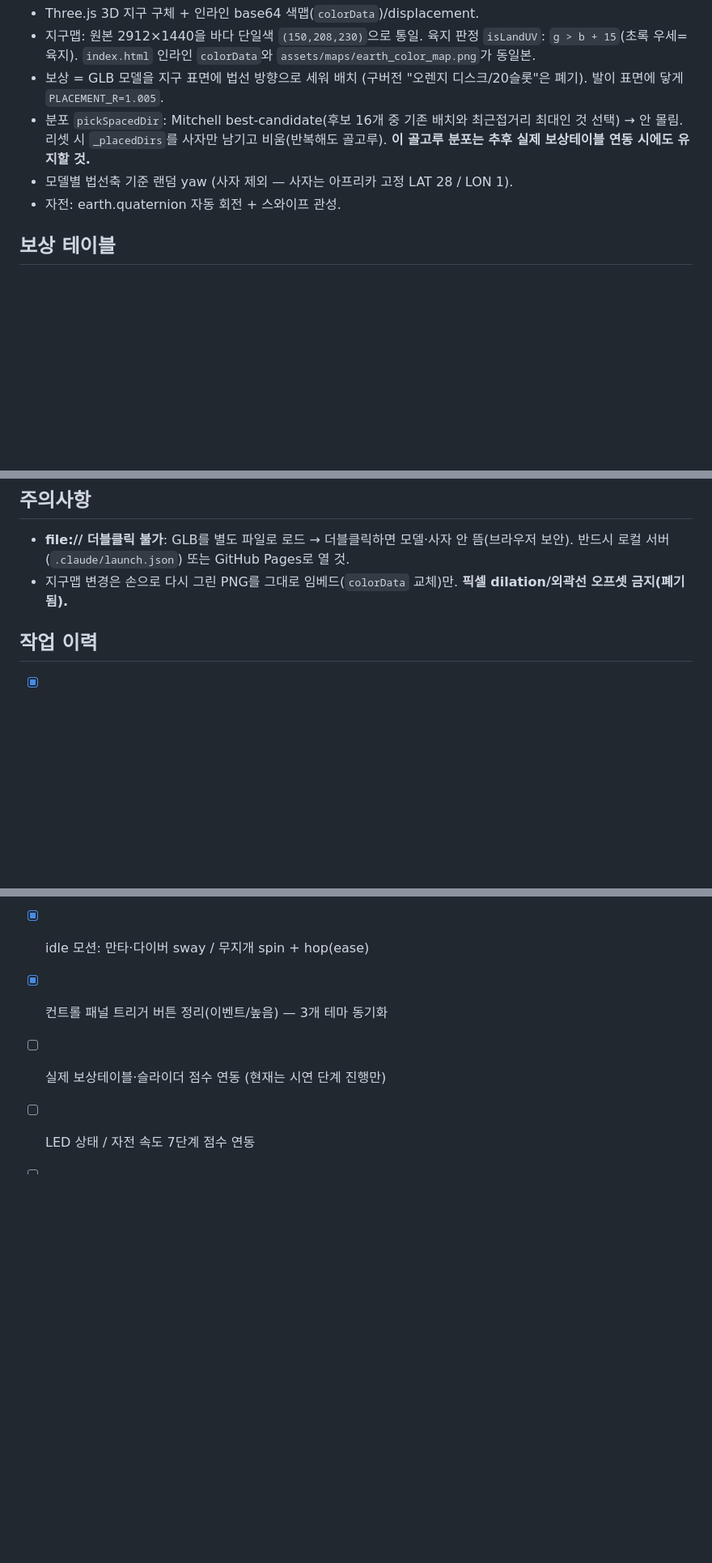
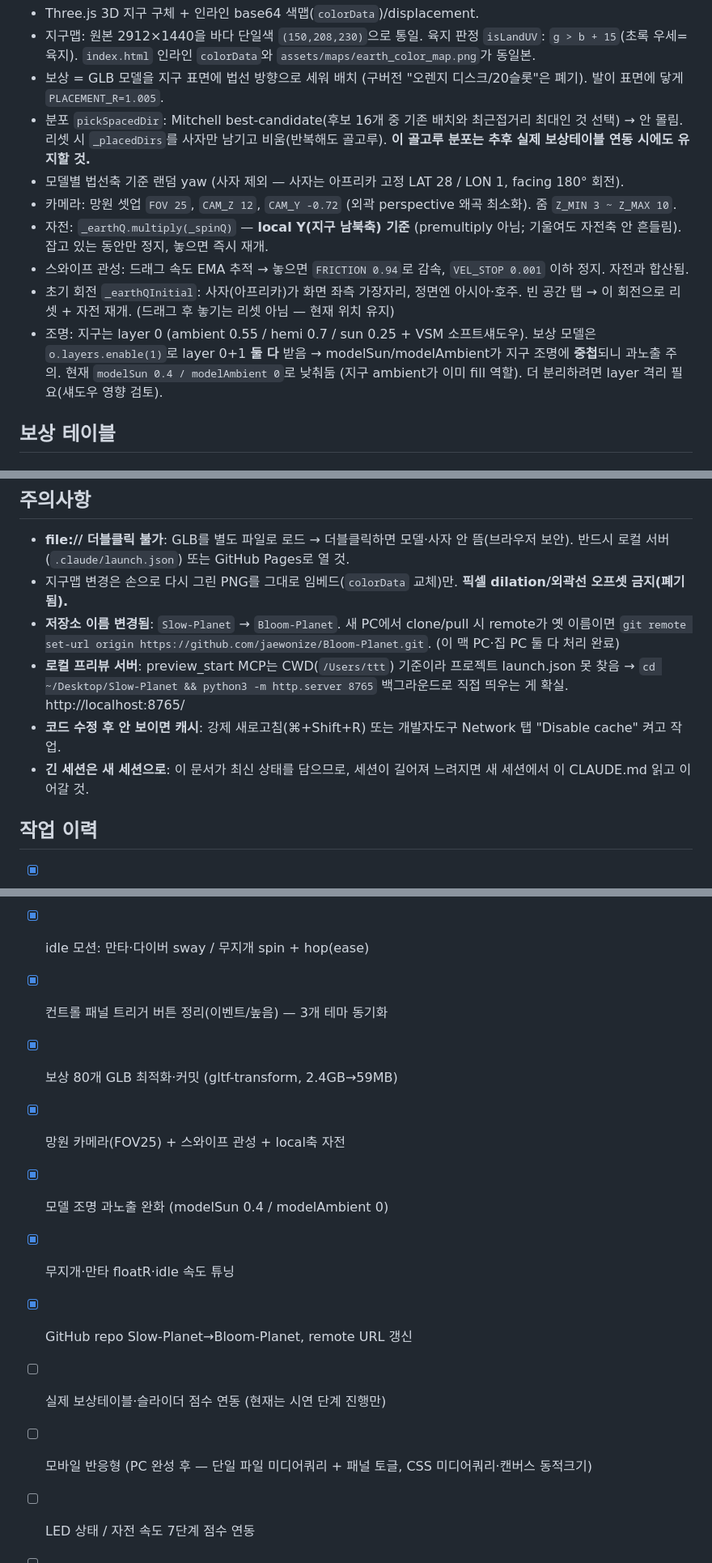
Before and after one commit to jaewonize/Bloom-Planet, a Markdown page: CLAUDE.md, 3 parts joined by grey strips. Shown at 81% size. Drawn GitHub-style; blank space fills up the shorter version.

```diff
--- a/CLAUDE.md
+++ b/CLAUDE.md
@@ -98,8 +104,12 @@ slow_planet/                    # 로컬 폴더명 (GitHub repo = Bloom-Planet)
 - 지구맵: 원본 2912×1440을 바다 단일색 `(150,208,230)`으로 통일. 육지 판정 `isLandUV`: `g > b + 15`(초록 우세=육지). `index.html` 인라인 `colorData`와 `assets/maps/earth_color_map.png`가 동일본.
 - 보상 = GLB 모델을 지구 표면에 법선 방향으로 세워 배치 (구버전 "오렌지 디스크/20슬롯"은 폐기). 발이 표면에 닿게 `PLACEMENT_R=1.005`.
 - 분포 `pickSpacedDir`: Mitchell best-candidate(후보 16개 중 기존 배치와 최근접거리 최대인 것 선택) → 안 몰림. 리셋 시 `_placedDirs`를 사자만 남기고 비움(반복해도 골고루). **이 골고루 분포는 추후 실제 보상테이블 연동 시에도 유지할 것.**
-- 모델별 법선축 기준 랜덤 yaw (사자 제외 — 사자는 아프리카 고정 LAT 28 / LON 1).
-- 자전: earth.quaternion 자동 회전 + 스와이프 관성.
+- 모델별 법선축 기준 랜덤 yaw (사자 제외 — 사자는 아프리카 고정 LAT 28 / LON 1, facing 180° 회전).
+- 카메라: 망원 셋업 `FOV 25`, `CAM_Z 12`, `CAM_Y -0.72` (외곽 perspective 왜곡 최소화). 줌 `Z_MIN 3 ~ Z_MAX 10`.
+- 자전: `_earthQ.multiply(_spinQ)` — **local Y(지구 남북축) 기준** (premultiply 아님; 기울여도 자전축 안 흔들림). 잡고 있는 동안만 정지, 놓으면 즉시 재개.
+- 스와이프 관성: 드래그 속도 EMA 추적 → 놓으면 `FRICTION 0.94`로 감속, `VEL_STOP 0.001` 이하 정지. 자전과 합산됨.
+- 초기 회전 `_earthQInitial`: 사자(아프리카)가 화면 좌측 가장자리, 정면엔 아시아·호주. 빈 공간 탭 → 이 회전으로 리셋 + 자전 재개. (드래그 후 놓기는 리셋 아님 — 현재 위치 유지)
+- 조명: 지구는 layer 0 (ambient 0.55 / hemi 0.7 / sun 0.25 + VSM 소프트섀도우). 보상 모델은 `o.layers.enable(1)`로 layer 0+1 **둘 다** 받음 → modelSun/modelAmbient가 지구 조명에 **중첩**되니 과노출 주의. 현재 `modelSun 0.4 / modelAmbient 0`로 낮춰둠 (지구 ambient가 이미 fill 역할). 더 분리하려면 layer 격리 필요(섀도우 영향 검토).
 
 ## 보상 테이블
 
@@ -183,6 +210,10 @@ slow_planet/                    # 로컬 폴더명 (GitHub repo = Bloom-Planet)
 ## 주의사항
 - **file:// 더블클릭 불가**: GLB를 별도 파일로 로드 → 더블클릭하면 모델·사자 안 뜸(브라우저 보안). 반드시 로컬 서버(`.claude/launch.json`) 또는 GitHub Pages로 열 것.
 - 지구맵 변경은 손으로 다시 그린 PNG를 그대로 임베드(`colorData` 교체)만. **픽셀 dilation/외곽선 오프셋 금지(폐기됨).**
+- **저장소 이름 변경됨**: `Slow-Planet` → `Bloom-Planet`. 새 PC에서 clone/pull 시 remote가 옛 이름이면 `git remote set-url origin https://github.com/jaewonize/Bloom-Planet.git`. (이 맥 PC·집 PC 둘 다 처리 완료)
+- **로컬 프리뷰 서버**: preview_start MCP는 CWD(`/Users/ttt`) 기준이라 프로젝트 launch.json 못 찾음 → `cd ~/Desktop/Slow-Planet && python3 -m http.server 8765` 백그라운드로 직접 띄우는 게 확실. http://localhost:8765/
+- **코드 수정 후 안 보이면 캐시**: 강제 새로고침(⌘+Shift+R) 또는 개발자도구 Network 탭 "Disable cache" 켜고 작업.
+- **긴 세션은 새 세션으로**: 이 문서가 최신 상태를 담으므로, 세션이 길어져 느려지면 새 세션에서 이 CLAUDE.md 읽고 이어갈 것.
 
 ## 작업 이력
 - [x] 3D 지구 + 인라인 텍스처, 바다 단일색본 적용
@@ -192,7 +223,13 @@ slow_planet/                    # 로컬 폴더명 (GitHub repo = Bloom-Planet)
 - [x] '입력' 단계별 보상 데모(4→3→3→리셋 루프) + 안내 팝업(이/가 자동)
 - [x] idle 모션: 만타·다이버 sway / 무지개 spin + hop(ease)
 - [x] 컨트롤 패널 트리거 버튼 정리(이벤트/높음) — 3개 테마 동기화
+- [x] 보상 80개 GLB 최적화·커밋 (gltf-transform, 2.4GB→59MB)
+- [x] 망원 카메라(FOV25) + 스와이프 관성 + local축 자전
+- [x] 모델 조명 과노출 완화 (modelSun 0.4 / modelAmbient 0)
+- [x] 무지개·만타 floatR·idle 속도 튜닝
+- [x] GitHub repo Slow-Planet→Bloom-Planet, remote URL 갱신
 - [ ] 실제 보상테이블·슬라이더 점수 연동 (현재는 시연 단계 진행만)
+- [ ] 모바일 반응형 (PC 완성 후 — 단일 파일 미디어쿼리 + 패널 토글, CSS 미디어쿼리·캔버스 동적크기)
 - [ ] LED 상태 / 자전 속도 7단계 점수 연동
 - [ ] 잘 가꾸기·잘 다스리기 보상 테이블 확정
 - [ ] 멀티 테마 통합 HTML (위 계획)
```
Also changed, not shown: other parts of CLAUDE.md (+26 -3 lines).
